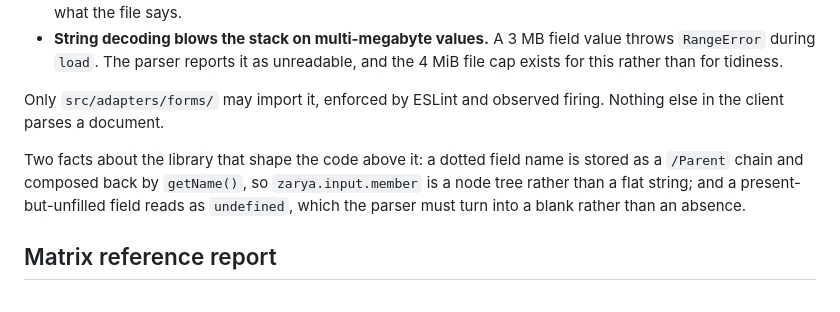
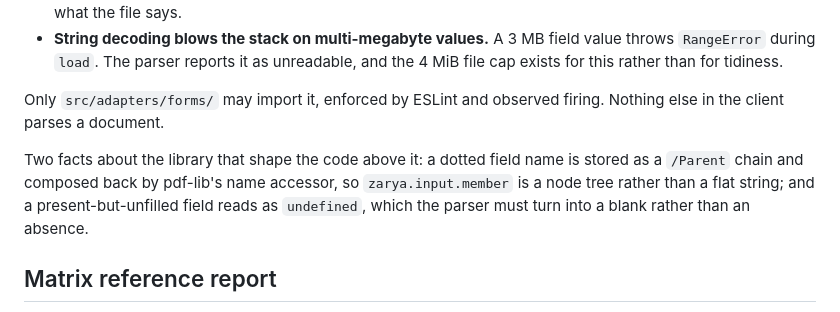
Before and after one commit to rassvet-itd-74/zarya-light, a Markdown page: __ai/references/DECISIONS.md, the part around one of its changes. Rendered like a GitHub page.

Commit message:
Cite pdf-lib's methods as prose, not as source symbols
The previous commit landed with ai:validate failing: DECISIONS.md backticked
`fetch(` and `getName()`, and the validator's contract is that a backticked
call must exist in the ABI, the Solidity source, or src/. That contract is
worth keeping, so the prose changed rather than the allow list.

Co-Authored-By: Claude Opus 5 (1M context) <noreply@anthropic.com>

```diff
--- a/__ai/references/DECISIONS.md
+++ b/__ai/references/DECISIONS.md
@@ -26,7 +26,7 @@ Two ways pdf-lib does not meet the stated library constraints, both accepted wit
 
 Only `src/adapters/forms/` may import it, enforced by ESLint and observed firing. Nothing else in the client parses a document.
 
-Two facts about the library that shape the code above it: a dotted field name is stored as a `/Parent` chain and composed back by `getName()`, so `zarya.input.member` is a node tree rather than a flat string; and a present-but-unfilled field reads as `undefined`, which the parser must turn into a blank rather than an absence.
+Two facts about the library that shape the code above it: a dotted field name is stored as a `/Parent` chain and composed back by pdf-lib's name accessor, so `zarya.input.member` is a node tree rather than a flat string; and a present-but-unfilled field reads as `undefined`, which the parser must turn into a blank rather than an absence.
 
 ## Matrix reference report
 
```
Also changed, not shown: other parts of __ai/references/DECISIONS.md (+1 -1 lines).
